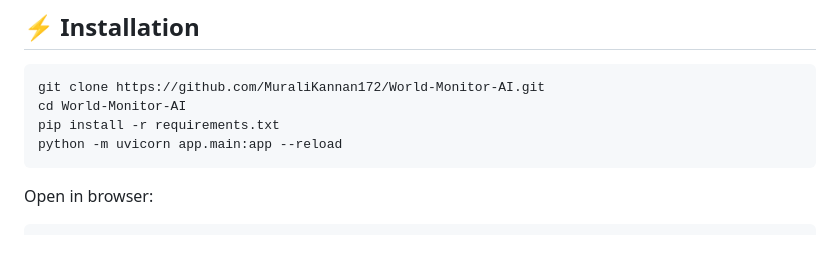
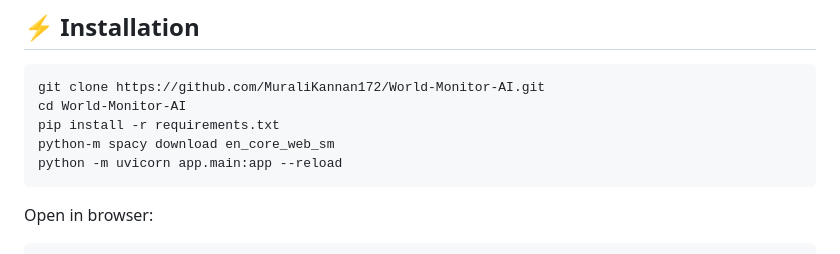
Before and after one commit to MuraliKannan172/World-Monitor-AI, a Markdown page: README.md, the part around the change. GitHub-like rendering.

````diff
--- a/README.md
+++ b/README.md
@@ -107,6 +107,7 @@ worldmonitor-ai/
 git clone https://github.com/MuraliKannan172/World-Monitor-AI.git
 cd World-Monitor-AI
 pip install -r requirements.txt
+python-m spacy download en_core_web_sm
 python -m uvicorn app.main:app --reload
 ```
 
````
